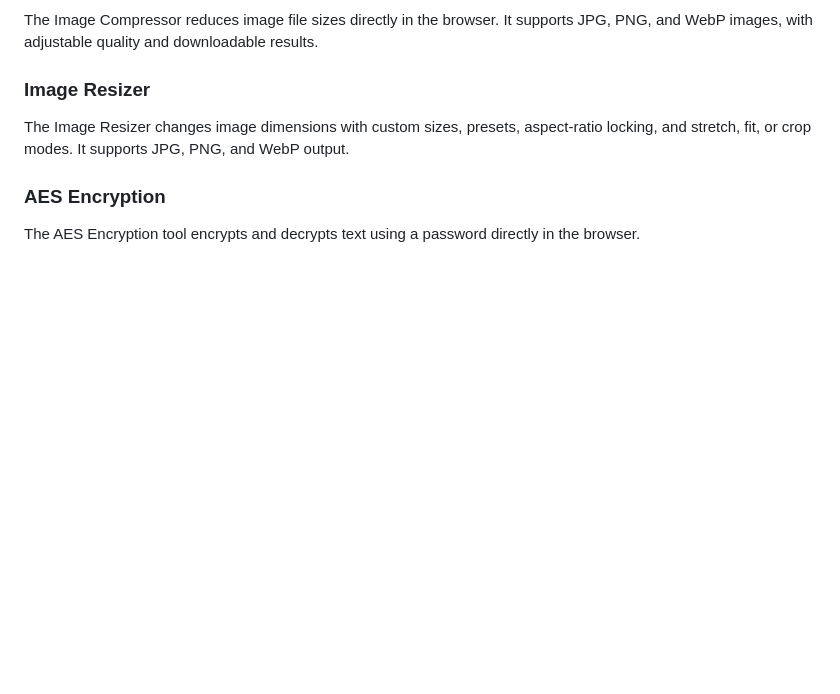
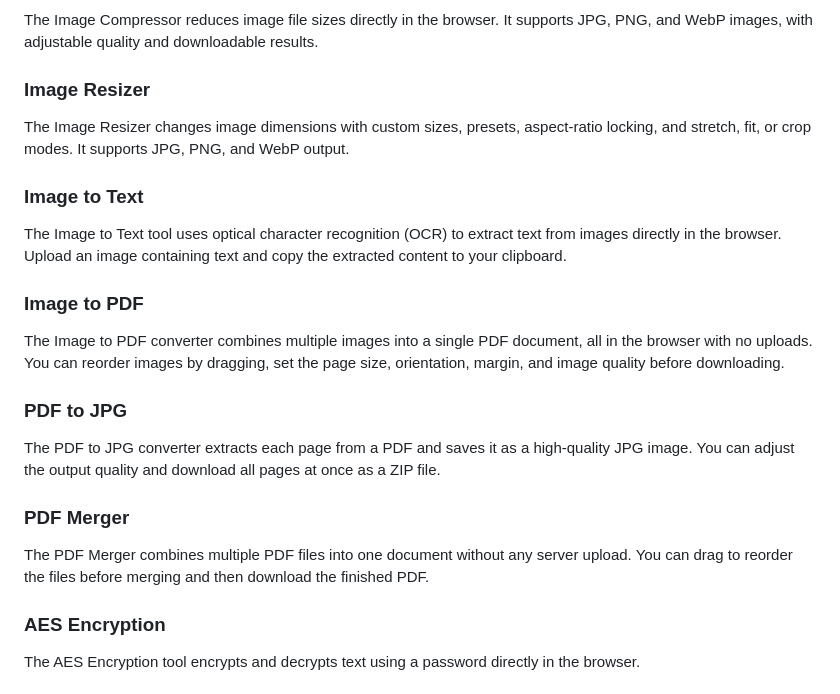
Before and after one commit to SnaggingCobra/DevToolBox, a Markdown page: README.md, the part around the change. GitHub-like rendering; blank space fills up the shorter version.

```diff
--- a/README.md
+++ b/README.md
@@ -112,6 +112,26 @@ It supports JPG, PNG, and WebP images, with adjustable quality and downloadable
 The Image Resizer changes image dimensions with custom sizes, presets, aspect-ratio locking, and stretch, fit, or crop modes.
 It supports JPG, PNG, and WebP output.
 
+### Image to Text
+
+The Image to Text tool uses optical character recognition (OCR) to extract text from images directly in the browser.
+Upload an image containing text and copy the extracted content to your clipboard.
+
+### Image to PDF
+
+The Image to PDF converter combines multiple images into a single PDF document, all in the browser with no uploads.
+You can reorder images by dragging, set the page size, orientation, margin, and image quality before downloading.
+
+### PDF to JPG
+
+The PDF to JPG converter extracts each page from a PDF and saves it as a high-quality JPG image.
+You can adjust the output quality and download all pages at once as a ZIP file.
+
+### PDF Merger
+
+The PDF Merger combines multiple PDF files into one document without any server upload.
+You can drag to reorder the files before merging and then download the finished PDF.
+
 ### AES Encryption
 
 The AES Encryption tool encrypts and decrypts text using a password directly in the browser.
```
